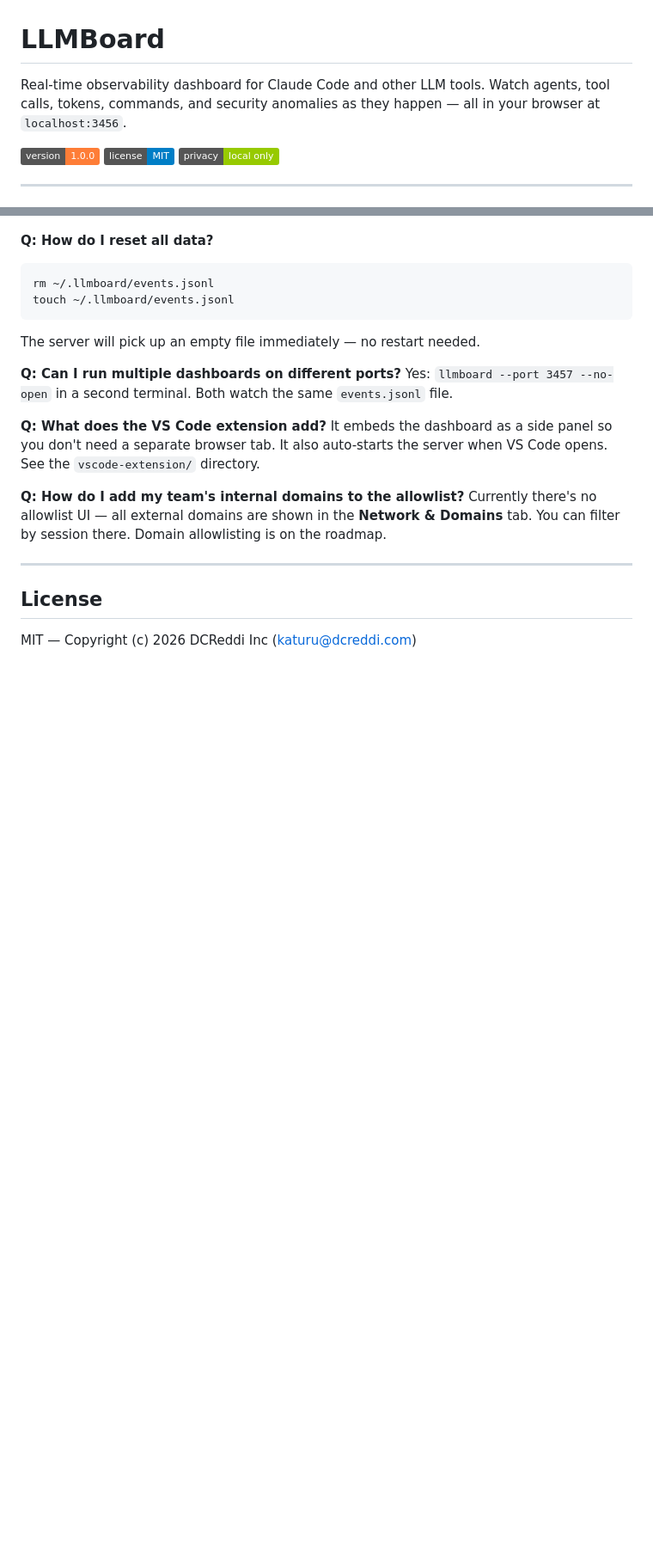
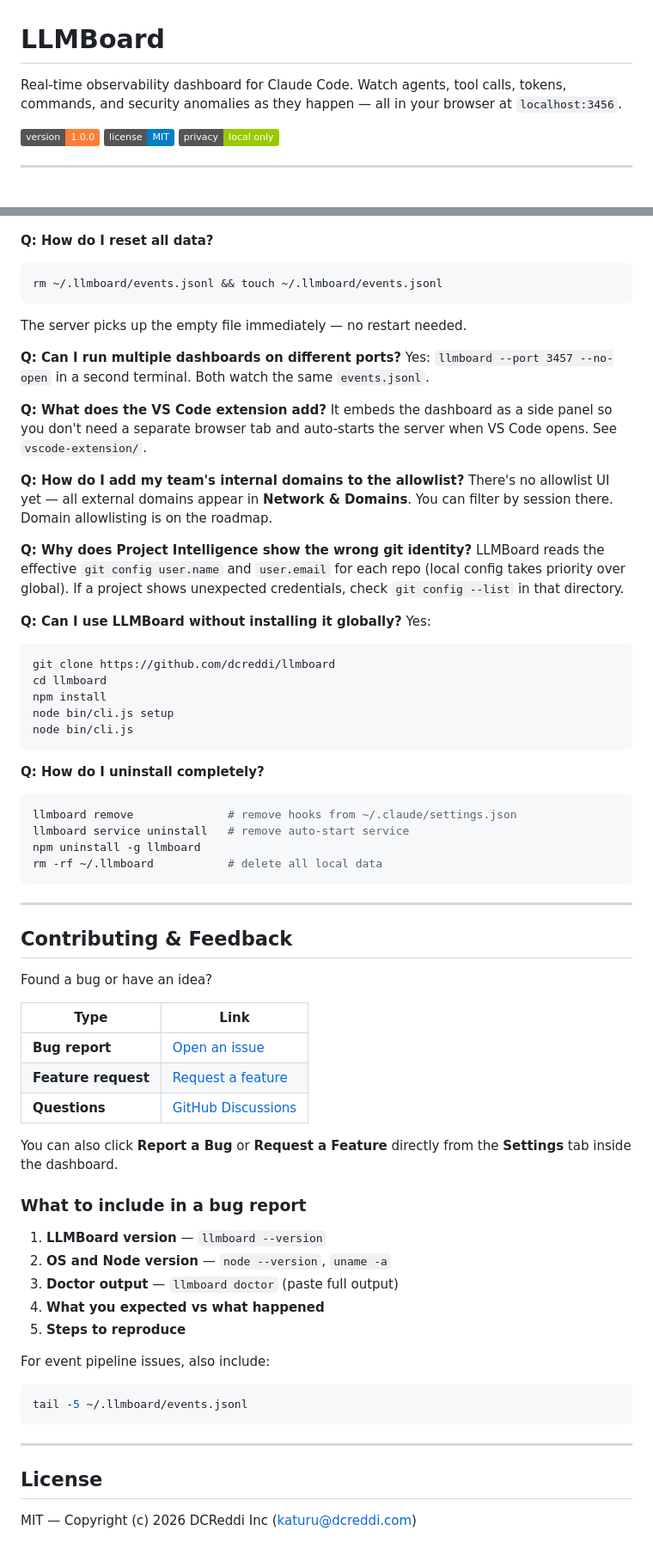
Before and after one commit to dcreddi/llmboard, a Markdown page: README.md, 2 parts joined by grey strips. Shown at 86% size. Rendered like a GitHub page; badges without logos; blank space fills up the shorter version.

````diff
--- a/README.md
+++ b/README.md
@@ -1,6 +1,6 @@
 # LLMBoard
 
-Real-time observability dashboard for Claude Code and other LLM tools. Watch agents, tool calls, tokens, commands, and security anomalies as they happen — all in your browser at `localhost:3456`.
+Real-time observability dashboard for Claude Code. Watch agents, tool calls, tokens, commands, and security anomalies as they happen — all in your browser at `localhost:3456`.
 
 ![LLMBoard Dashboard](https://img.shields.io/badge/version-1.0.0-orange) ![License](https://img.shields.io/badge/license-MIT-blue) ![Privacy](https://img.shields.io/badge/privacy-local%20only-green)
 
@@ -347,19 +349,66 @@ Run `llmboard doctor` to diagnose. Common causes: hooks not installed (run `llmb
 
 **Q: How do I reset all data?**
 ```bash
-rm ~/.llmboard/events.jsonl
-touch ~/.llmboard/events.jsonl
+rm ~/.llmboard/events.jsonl && touch ~/.llmboard/events.jsonl
 ```
-The server will pick up an empty file immediately — no restart needed.
+The server picks up the empty file immediately — no restart needed.
 
 **Q: Can I run multiple dashboards on different ports?**
-Yes: `llmboard --port 3457 --no-open` in a second terminal. Both watch the same `events.jsonl` file.
+Yes: `llmboard --port 3457 --no-open` in a second terminal. Both watch the same `events.jsonl`.
 
 **Q: What does the VS Code extension add?**
-It embeds the dashboard as a side panel so you don't need a separate browser tab. It also auto-starts the server when VS Code opens. See the `vscode-extension/` directory.
+It embeds the dashboard as a side panel so you don't need a separate browser tab and auto-starts the server when VS Code opens. See `vscode-extension/`.
 
 **Q: How do I add my team's internal domains to the allowlist?**
-Currently there's no allowlist UI — all external domains are shown in the **Network & Domains** tab. You can filter by session there. Domain allowlisting is on the roadmap.
+There's no allowlist UI yet — all external domains appear in **Network & Domains**. You can filter by session there. Domain allowlisting is on the roadmap.
+
+**Q: Why does Project Intelligence show the wrong git identity?**
+LLMBoard reads the effective `git config user.name` and `user.email` for each repo (local config takes priority over global). If a project shows unexpected credentials, check `git config --list` in that directory.
+
+**Q: Can I use LLMBoard without installing it globally?**
+Yes:
+```bash
+git clone https://github.com/dcreddi/llmboard
+cd llmboard
+npm install
+node bin/cli.js setup
+node bin/cli.js
+```
+
+**Q: How do I uninstall completely?**
+```bash
+llmboard remove              # remove hooks from ~/.claude/settings.json
+llmboard service uninstall   # remove auto-start service
+npm uninstall -g llmboard
+rm -rf ~/.llmboard           # delete all local data
+```
+
+---
+
+## Contributing & Feedback
+
+Found a bug or have an idea?
+
+| Type | Link |
+|------|------|
+| **Bug report** | [Open an issue](https://github.com/dcreddi/llmboard/issues/new?template=bug_report.md&labels=bug) |
+| **Feature request** | [Request a feature](https://github.com/dcreddi/llmboard/issues/new?template=feature_request.md&labels=enhancement) |
+| **Questions** | [GitHub Discussions](https://github.com/dcreddi/llmboard/discussions) |
+
+You can also click **Report a Bug** or **Request a Feature** directly from the **Settings** tab inside the dashboard.
+
+### What to include in a bug report
+
+1. **LLMBoard version** — `llmboard --version`
+2. **OS and Node version** — `node --version`, `uname -a`
+3. **Doctor output** — `llmboard doctor` (paste full output)
+4. **What you expected vs what happened**
+5. **Steps to reproduce**
+
+For event pipeline issues, also include:
+```bash
+tail -5 ~/.llmboard/events.jsonl
+```
 
 ---
 
````
Also changed, not shown: other parts of README.md (+109 -107 lines).
